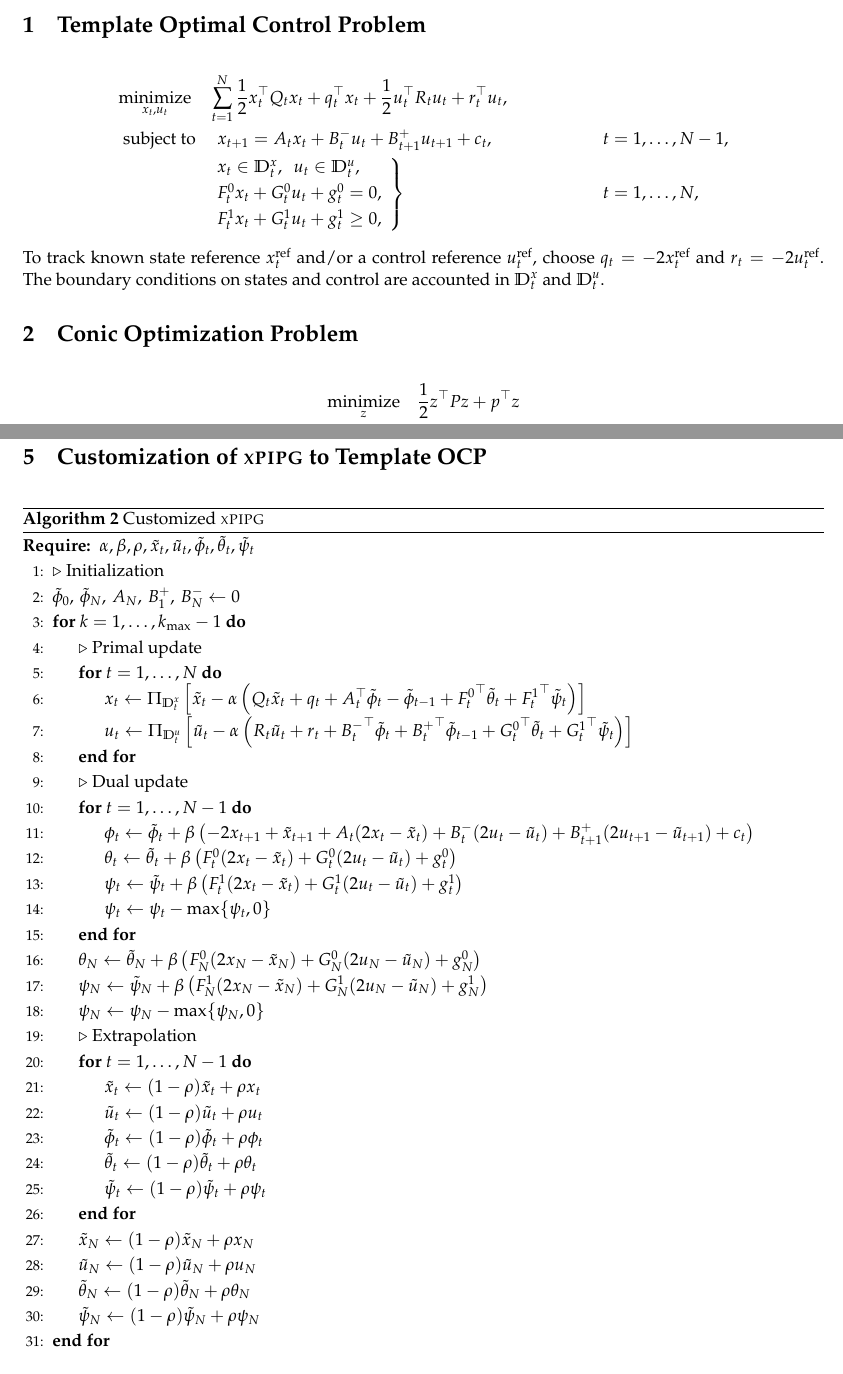
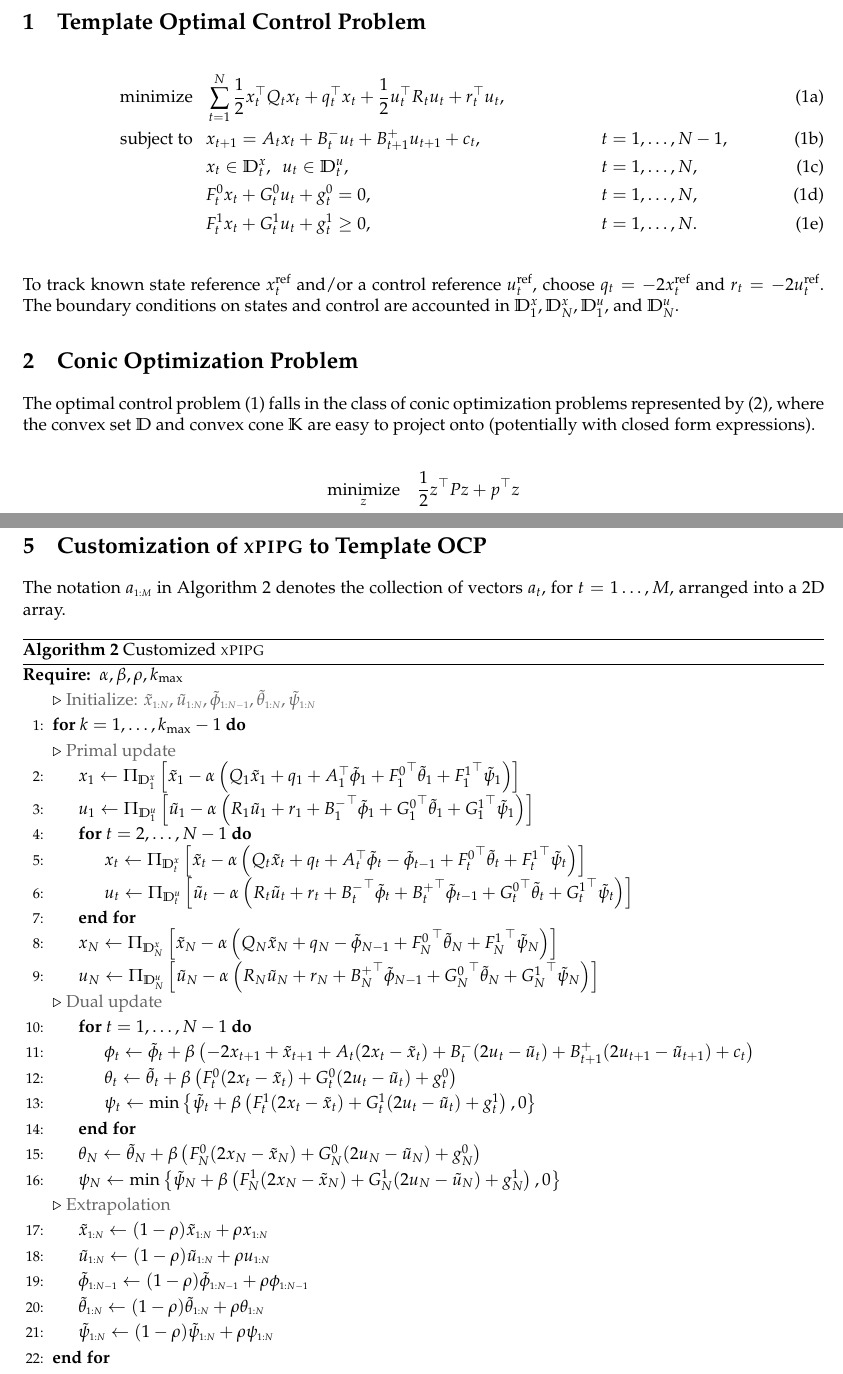
Before and after one commit to purnanandelango/trajopt-util, a LaTeX document (jlutil/PIPG/v2023/docs/readme.tex): two parts of pages 1 and 3 of 3, joined at a grey line, cut so that both start at the same text. Compiled offline with pdfLaTeX.

Commit message:
Update PIPG documentation

```diff
--- a/jlutil/PIPG/v2023/docs/readme.tex
+++ b/jlutil/PIPG/v2023/docs/readme.tex
@@ -12,16 +12,23 @@
 \usepackage{algpseudocode}
 \usepackage{algorithm}
 
-\algnewcommand{\LineComment}[1]{\State \(\triangleright\) #1}
+\algnewcommand{\LineComment}[1]{\Statex \(\triangleright\) \textcolor{black!60}{#1}}
 
 \setlength{\parskip}{0pt}
 \setlength{\parindent}{0pt}
 
 % Definitions
 \newcommand{\xpipg}{\textsc{\relsize{-1}x\relsize{1}pipg}}
+\newcommand{\tlx}{\tilde{x}}
+\newcommand{\tlu}{\tilde{u}}
+\newcommand{\tlphi}{\tilde{\phi}}
+\newcommand{\tltheta}{\tilde{\theta}}
+\newcommand{\tlpsi}{\tilde{\psi}}
+\newcommand{\ssb}[1]{{\scriptscriptstyle #1}}
 
 \title{PIPG Module}
 \author{Purnanand Elango}
+\date{February 5, 2023}
 
 \begin{document}
 
@@ -29,35 +36,39 @@
 
 \section{Template Optimal Control Problem}
 
+\begin{subequations}
+\begin{align}
+    \operatorname{minimize}~~&~\sum_{t=1}^N \frac{1}{2}x_t^\top Q_t x_t +q_t^\top x_t + \frac{1}{2}u_t^\top R_t u_t + r_t^\top u_t,\\
+    \operatorname{subject~to}~~&~x_{t+1} = A_t x_t + B_t^{-}u_t + B_{t+1}^+u_{t+1} + c_t, & & t = 1,\ldots,N-1,\\
+    &~x_t\in\mathbb{D}^x_t,~~u_t \in \mathbb{D}^u_t, & & t = 1, \ldots, N,\label{eq:x-u-proj-cnstr}\\
+    &~F^0_t x_t + G^0_t u_t + g^0_t = 0, & & t = 1, \ldots, N,\label{eq:x-u-zerocone}\\
+    &~F^1_t x_t + G^1_t u_t + g^1_t \ge 0, & & t = 1, \ldots, N.\label{eq:x-u-orthcone}
+\end{align}\label{prb:template-ocp}%
+\end{subequations}
+
 % \begin{subequations}
-% \begin{align}
-%     \operatorname{minimize}~~&~\sum_{t=1}^Nx_t^\top Q_t x_t +q_t^\top x_t + u_t^\top R_t u_t + r_t^\top u_t,\\
-%     \operatorname{subject~to}~~&~x_{t+1} = A_t x_t + B_t^{-}u_t + B_{t+1}^+u_{t+1} + c_t, & & t = 1,\ldots,N-1,\\
-%     &~x_t\in\mathbb{D}^x_t,~~u_t \in \mathbb{D}^u_t, & & t = 1,\ldots, N.\label{eq:x-u-proj-cnstr}
-% \end{align}\label{prb:template-ocp}%
+% \begin{align*}
+%     \underset{x_t,u_t}{\operatorname{minimize}}~~~&~\sum_{t=1}^N\frac{1}{2}x_t^\top Q_t x_t +q_t^\top x_t + \frac{1}{2}u_t^\top R_t u_t + r_t^\top u_t,\\
+%     \operatorname{subject~to}~~&~~~x_{t+1} = A_t x_t + B_t^{-}u_t + B_{t+1}^+u_{t+1} + c_t, & & t = 1,\ldots,N-1,\\
+%         & \left. \begin{array}{l}
+%         x_t\in\mathbb{D}^x_t,~~u_t \in \mathbb{D}^u_t,\\[0.1cm]
+%         F^0_t x_t + G^0_t u_t + g^0_t = 0, \\[0.1cm]
+%         F^1_t x_t + G^1_t u_t + g^1_t \ge 0, \end{array} \right\} & & t = 1,\ldots, N,
+% \end{align*}
 % \end{subequations}
 
-% \begin{subequations}
-\begin{align*}
-    \underset{x_t,u_t}{\operatorname{minimize}}~~~&~\sum_{t=1}^N\frac{1}{2}x_t^\top Q_t x_t +q_t^\top x_t + \frac{1}{2}u_t^\top R_t u_t + r_t^\top u_t,\\
-    \operatorname{subject~to}~~&~~~x_{t+1} = A_t x_t + B_t^{-}u_t + B_{t+1}^+u_{t+1} + c_t, & & t = 1,\ldots,N-1,\\
-        & \left. \begin{array}{l}
-        x_t\in\mathbb{D}^x_t,~~u_t \in \mathbb{D}^u_t,\\[0.1cm]
-        F^0_t x_t + G^0_t u_t + g^0_t = 0, \\[0.1cm]
-        F^1_t x_t + G^1_t u_t + g^1_t \ge 0, \end{array} \right\} & & t = 1,\ldots, N,
-\end{align*}
-% \end{subequations}
-
-To track known state reference $x_t^{\text{ref}}$ and/or a control reference $u^{\text{ref}}_t$, choose $q_t = -2x_t^{\text{ref}}$ and $r_t = -2u^{\text{ref}}_t$. The boundary conditions on states and control are accounted in $\mathbb{D}^x_t$ and $\mathbb{D}^u_t$.
+To track known state reference $x_t^{\text{ref}}$ and/or a control reference $u^{\text{ref}}_t$, choose $q_t = -2x_t^{\text{ref}}$ and $r_t = -2u^{\text{ref}}_t$. The boundary conditions on states and control are accounted in $\mathbb{D}^x_1,\mathbb{D}^x_N,\mathbb{D}^u_1$, and $\mathbb{D}^u_N$.
 
 \section{Conic Optimization Problem}
+
+The optimal control problem \eqref{prb:template-ocp} falls in the class of conic optimization problems represented by \eqref{prb:conic-prb}, where the convex set $\mathbb{D}$ and convex cone $\mathbb{K}$ are easy to project onto (potentially with closed form expressions).
 
 \begin{subequations}
 \begin{align*}
 \underset{z}{\operatorname{minimize}}~~~&~\frac{1}{2}z^\top P  z + p^\top z\\
     \operatorname{subject~to}~~&~Hz + h \in \mathbb{K},\\
     &~z\in\mathbb{D}.
-\end{align*}
+\end{align*}\label{prb:conic-prb}
 \end{subequations}
 
 \section{Extrapolated PIPG (\xpipg)}
@@ -115,54 +130,44 @@ The step sizes $\alpha$ and $\beta$ are dependent on the maximum eigenvalues of
 
 \section{Customization of \xpipg{} to Template OCP}
 
-\newcommand{\tlx}{\tilde{x}}
-\newcommand{\tlu}{\tilde{u}}
-\newcommand{\tlphi}{\tilde{\phi}}
-\newcommand{\tltheta}{\tilde{\theta}}
-\newcommand{\tlpsi}{\tilde{\psi}}
+The notation $a_\ssb{1:M}$ in Algorithm \ref{alg:xpipg-devec} denotes the collection of vectors $a_t$, for $t=1\ldots,M$, arranged into a 2D array.
 
 \begin{algorithm}[!htpb]
     \caption{Customized \xpipg}
     \setstretch{1.18}
     \label{alg:xpipg-devec}
     \begin{algorithmic}[1]
-        \Require $\alpha,\beta,\rho,\tlx_t,\tlu_t,\tlphi_t,\tltheta_t,\tlpsi_t$
-        \LineComment{Initialization}
-        \State $\tlphi_0,\,\tlphi_N,\,A_N,\,B^+_1,\,B^-_N \gets 0$
+        \Require $\alpha,\beta,\rho,k_{\max}$
+        \LineComment{Initialize: $\tlx_\ssb{1:N},\tlu_\ssb{1:N},\tlphi_\ssb{1:N-1},\tltheta_\ssb{1:N},\tlpsi_\ssb{1:N}$}
+        % \State $\tlphi_0,\,\tlphi_N,\,A_N,\,B^+_1,\,B^-_N \gets 0$
         \For{$k = 1,\ldots,k_{\max}-1$}
             \LineComment{Primal update}
-            % \State $x_1 \gets \Pi_{\mathbb{D}_1^x}\left[ \tlx_1 - \alpha \left( Q_1\tlx_1 + q_1 + A_1^\top\tlphi_1 + {F^0_1}^\top\tltheta_1 + {F^1_1}^\top\tlpsi_1 \right)  \right]$
-            % \State $u_1 \gets \Pi_{\mathbb{D}_1^u}\left[ \tlu_1 - \alpha \left( R_1\tlu_1 + r_1 + {B^-_1}^\top\tlphi_1 + {G^0_1}^\top\tltheta_1 + {G^1_1}^\top\tlpsi_1 \right) \right]$
-            \For{$t = 1,\ldots,N$}
+            \State $x_1 \gets \Pi_{\mathbb{D}_1^x}\left[ \tlx_1 - \alpha \left( Q_1\tlx_1 + q_1 + A_1^\top\tlphi_1 + {F^0_1}^\top\tltheta_1 + {F^1_1}^\top\tlpsi_1 \right)  \right]$
+            \State $u_1 \gets \Pi_{\mathbb{D}_1^u}\left[ \tlu_1 - \alpha \left( R_1\tlu_1 + r_1 + {B^-_1}^\top\tlphi_1 + {G^0_1}^\top\tltheta_1 + {G^1_1}^\top\tlpsi_1 \right) \right]$
+            \For{$t = 2,\ldots,N-1$}
                 \State $x_t \gets \Pi_{\mathbb{D}_t^x}\left[ \tlx_t - \alpha \left( Q_t\tlx_t + q_t + A_t^\top\tlphi_t - \tlphi_{t-1} + {F^0_t}^\top\tltheta_t + {F^1_t}^\top\tlpsi_t \right)  \right]$
                 \State $u_t \gets \Pi_{\mathbb{D}_t^u}\left[ \tlu_t - \alpha \left( R_t\tlu_t + r_t + {B^-_t}^\top\tlphi_t + {B^+_{t}}^\top\tlphi_{t-1} + {G^0_t}^\top\tltheta_t + {G^1_t}^\top \tlpsi_t \right) \right]$
             \EndFor
-            % \State $x_N \gets \Pi_{\mathbb{D}_N^x}\left[ \tlx_N - \alpha \left( Q_N\tlx_N + q_N - \tlphi_{N-1} + {F^0_N}^\top\tltheta_N + {F^1_N}^\top\tlpsi_N \right)  \right]$
-            % \State $u_N \gets \Pi_{\mathbb{D}_N^u}\left[ \tlu_N - \alpha \left( R_N\tlu_N + r_N + {B^+_{N}}^\top\tlphi_{N-1} + {G^0_N}^\top\tltheta_N + {G^1_N}^\top \tlpsi_N \right) \right]$
+            \State $x_N \gets \Pi_{\mathbb{D}_N^x}\left[ \tlx_N - \alpha \left( Q_N\tlx_N + q_N - \tlphi_{N-1} + {F^0_N}^\top\tltheta_N + {F^1_N}^\top\tlpsi_N \right)  \right]$
+            \State $u_N \gets \Pi_{\mathbb{D}_N^u}\left[ \tlu_N - \alpha \left( R_N\tlu_N + r_N + {B^+_{N}}^\top\tlphi_{N-1} + {G^0_N}^\top\tltheta_N + {G^1_N}^\top \tlpsi_N \right) \right]$
             \LineComment{Dual update}
             \For{$t = 1,\ldots,N-1$}
                 \State $\phi_t \gets \tlphi_t + \beta \left( -2x_{t+1}+\tlx_{t+1} + A_t(2x_t-\tlx_t)+B^-_t(2u_t-\tlu_t)+B^+_{t+1}(2u_{t+1}-\tlu_{t+1}) + c_t \right)$
                 \State $\theta_t \gets \tltheta_t + \beta \left( F^0_t(2x_t-\tlx_t) + G^0_t(2u_t-\tlu_t) + g^0_t \right)$
-                \State $\psi_t \gets \tlpsi_t + \beta \left( F^1_t(2x_t-\tlx_t) + G^1_t(2u_t-\tlu_t) + g^1_t \right)$
-                \State $\psi_t \gets \psi_t - \max\{\psi_t,0\}$
+                \State $\psi_t \gets \min\left\{\tlpsi_t + \beta \left( F^1_t(2x_t-\tlx_t) + G^1_t(2u_t-\tlu_t) + g^1_t \right),0\right\}$
+                % \State $\psi_t \gets \psi_t - \max\{\psi_t,0\}$
             \EndFor
             \State $\theta_N \gets \tltheta_N + \beta \left( F^0_N(2x_N-\tlx_N) + G^0_N(2u_N-\tlu_N) + g^0_N \right)$
-            \State $\psi_N \gets \tlpsi_N + \beta \left( F^1_N(2x_N-\tlx_N) + G^1_N(2u_N-\tlu_N) + g^1_N \right)$
-            \State $\psi_N \gets \psi_N - \max\{\psi_N,0\}$
+            \State $\psi_N \gets \min\left\{\tlpsi_N + \beta \left( F^1_N(2x_N-\tlx_N) + G^1_N(2u_N-\tlu_N) + g^1_N \right),0\right\}$
+            % \State $\psi_N \gets \psi_N - \max\{\psi_N,0\}$
             \LineComment{Extrapolation}
-            \For{$t = 1,\ldots,N-1$}
-                \State $\tlx_t \gets (1-\rho)\tlx_t + \rho x_t$
-                \State $\tlu_t \gets (1-\rho)\tlu_t + \rho u_t$
-                \State $\tlphi_t \gets (1-\rho)\tlphi_t + \rho \phi_t$
-                \State $\tltheta_t \gets (1-\rho)\tltheta_t + \rho \theta_t$
-                \State $\tlpsi_t \gets (1-\rho)\tlpsi_t + \rho \psi_t$
-            \EndFor
-            \State $\tlx_N \gets (1-\rho)\tlx_N + \rho x_N$
-            \State $\tlu_N \gets (1-\rho)\tlu_N + \rho u_N$
-            \State $\tltheta_N \gets (1-\rho)\tltheta_N + \rho \theta_N$
-            \State $\tlpsi_N \gets (1-\rho)\tlpsi_N + \rho \psi_N$
+            \State $\tlx_\ssb{1:N} \gets (1-\rho)\tlx_\ssb{1:N} + \rho x_\ssb{1:N}$
+            \State $\tlu_\ssb{1:N} \gets (1-\rho)\tlu_\ssb{1:N} + \rho u_\ssb{1:N}$
+            \State $\tlphi_\ssb{1:N-1} \gets (1-\rho)\tlphi_\ssb{1:N-1} + \rho \phi_\ssb{1:N-1}$
+            \State $\tltheta_\ssb{1:N} \gets (1-\rho)\tltheta_\ssb{1:N} + \rho \theta_\ssb{1:N}$
+            \State $\tlpsi_\ssb{1:N} \gets (1-\rho)\tlpsi_\ssb{1:N} + \rho \psi_\ssb{1:N}$
         \EndFor
-        \Ensure $x_t,u_t,\phi_t,\theta_t,\psi_t$
+        \Ensure $x_\ssb{1:N},u_\ssb{1:N},\phi_\ssb{1:N-1},\theta_\ssb{1:N},\psi_\ssb{1:N}$
     \end{algorithmic}
 \end{algorithm}
 
```
Also changed, not shown: jlutil/PIPG/v2023/docs/readme.pdf, jlutil/PIPG/v2023/docs/readme.tex (8 more changed lines).
